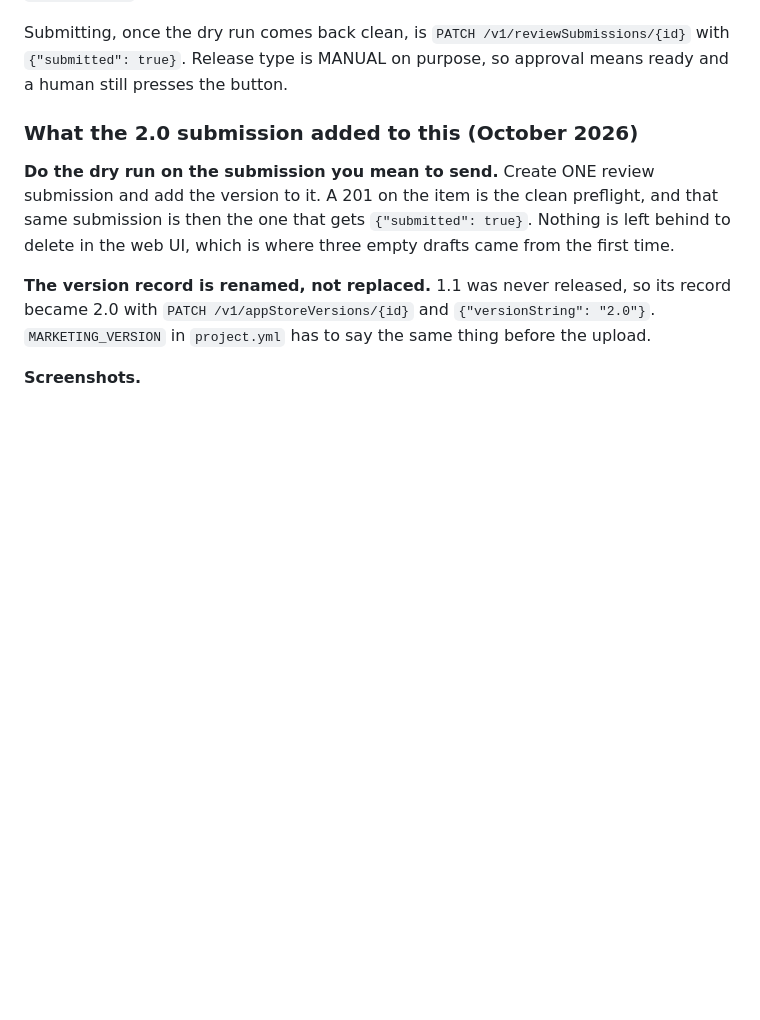
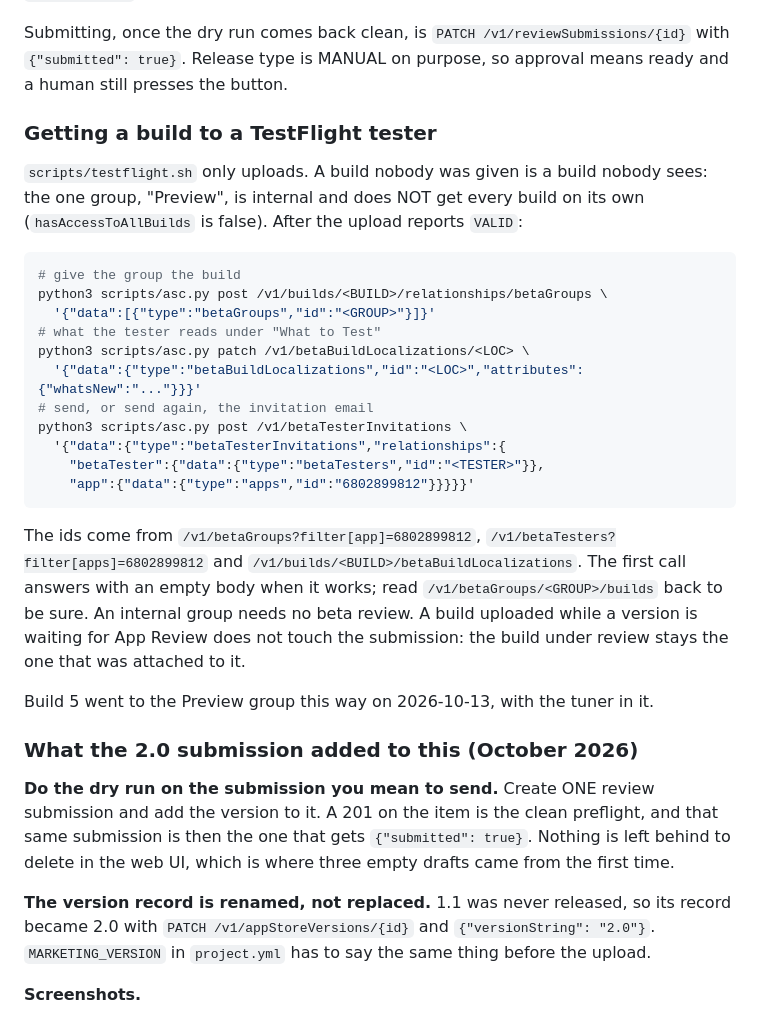
Before and after one commit to Ryan4n6/mellophone-practice, a Markdown page: ios/README.md, the part around the change. Drawn GitHub-style; blank space fills up the shorter version.

Commit message:
docs(ios): getting a build to a TestFlight tester (#32)
Build 5 was uploaded, given to the Preview group and Sam's invitation was
sent again. The upload script stops at the upload, and the group does not
get new builds on its own, so the three calls that finish the job are
written down beside the submit steps.

- ios/README.md: "Getting a build to a TestFlight tester"

Co-Authored-By: Claude Opus 5.5 <noreply@anthropic.com>
Claude-Session: https://claude.ai/code/session_01529VtGcurH6r42nejUdDkT

````diff
--- a/ios/README.md
+++ b/ios/README.md
@@ -156,6 +156,38 @@ build: `testflight.sh` fails the upload if any networking symbol appears in the
 Submitting, once the dry run comes back clean, is `PATCH /v1/reviewSubmissions/{id}`
 with `{"submitted": true}`. Release type is MANUAL on purpose, so approval means ready
 and a human still presses the button.
+
+### Getting a build to a TestFlight tester
+
+`scripts/testflight.sh` only uploads. A build nobody was given is a build
+nobody sees: the one group, "Preview", is internal and does NOT get every
+build on its own (`hasAccessToAllBuilds` is false). After the upload reports
+`VALID`:
+
+```sh
+# give the group the build
+python3 scripts/asc.py post /v1/builds/<BUILD>/relationships/betaGroups \
+  '{"data":[{"type":"betaGroups","id":"<GROUP>"}]}'
+# what the tester reads under "What to Test"
+python3 scripts/asc.py patch /v1/betaBuildLocalizations/<LOC> \
+  '{"data":{"type":"betaBuildLocalizations","id":"<LOC>","attributes":{"whatsNew":"..."}}}'
+# send, or send again, the invitation email
+python3 scripts/asc.py post /v1/betaTesterInvitations \
+  '{"data":{"type":"betaTesterInvitations","relationships":{
+    "betaTester":{"data":{"type":"betaTesters","id":"<TESTER>"}},
+    "app":{"data":{"type":"apps","id":"6802899812"}}}}}'
+```
+
+The ids come from `/v1/betaGroups?filter[app]=6802899812`,
+`/v1/betaTesters?filter[apps]=6802899812` and
+`/v1/builds/<BUILD>/betaBuildLocalizations`. The first call answers with an
+empty body when it works; read `/v1/betaGroups/<GROUP>/builds` back to be
+sure. An internal group needs no beta review. A build uploaded while a
+version is waiting for App Review does not touch the submission: the build
+under review stays the one that was attached to it.
+
+Build 5 went to the Preview group this way on 2026-10-13, with the tuner in
+it.
 
 ### What the 2.0 submission added to this (October 2026)
 
````
